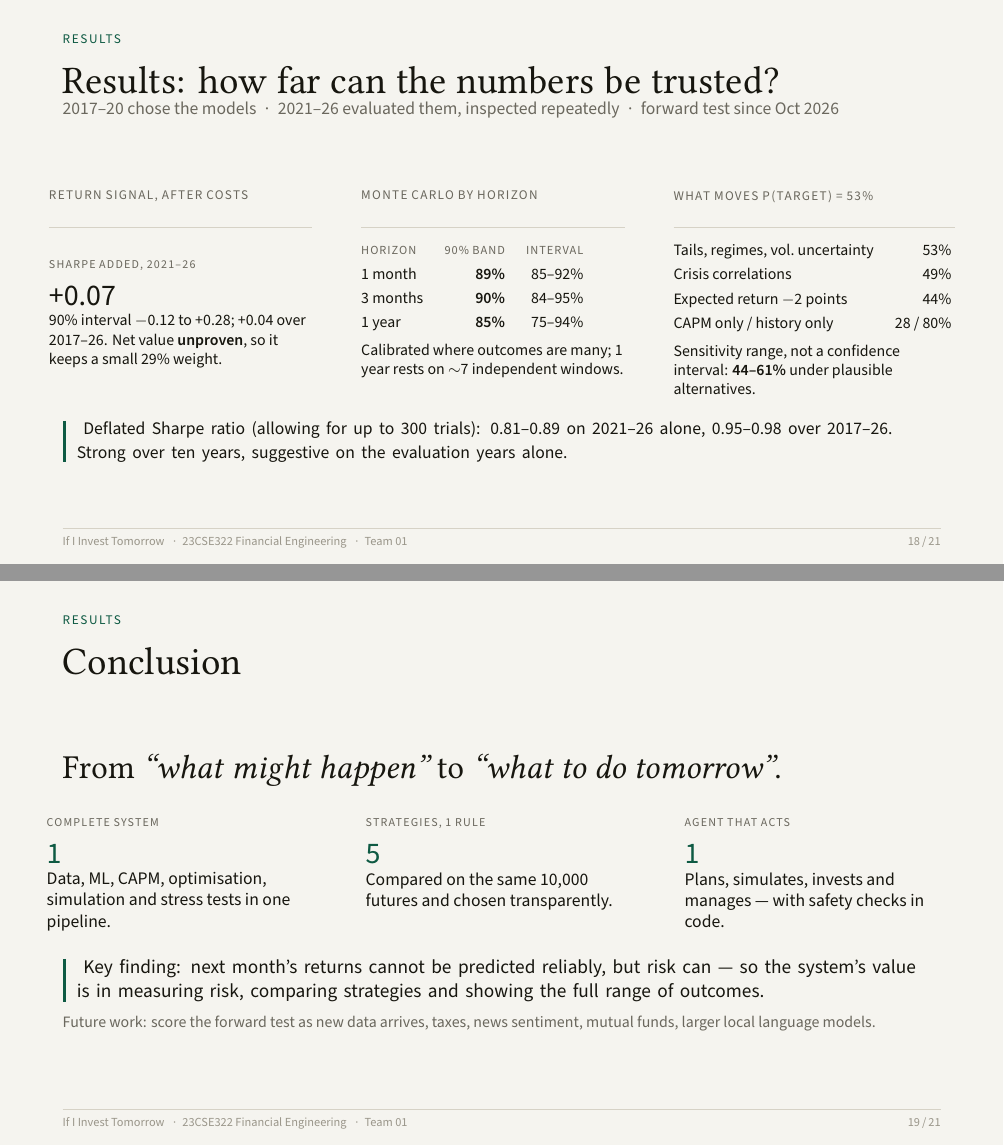
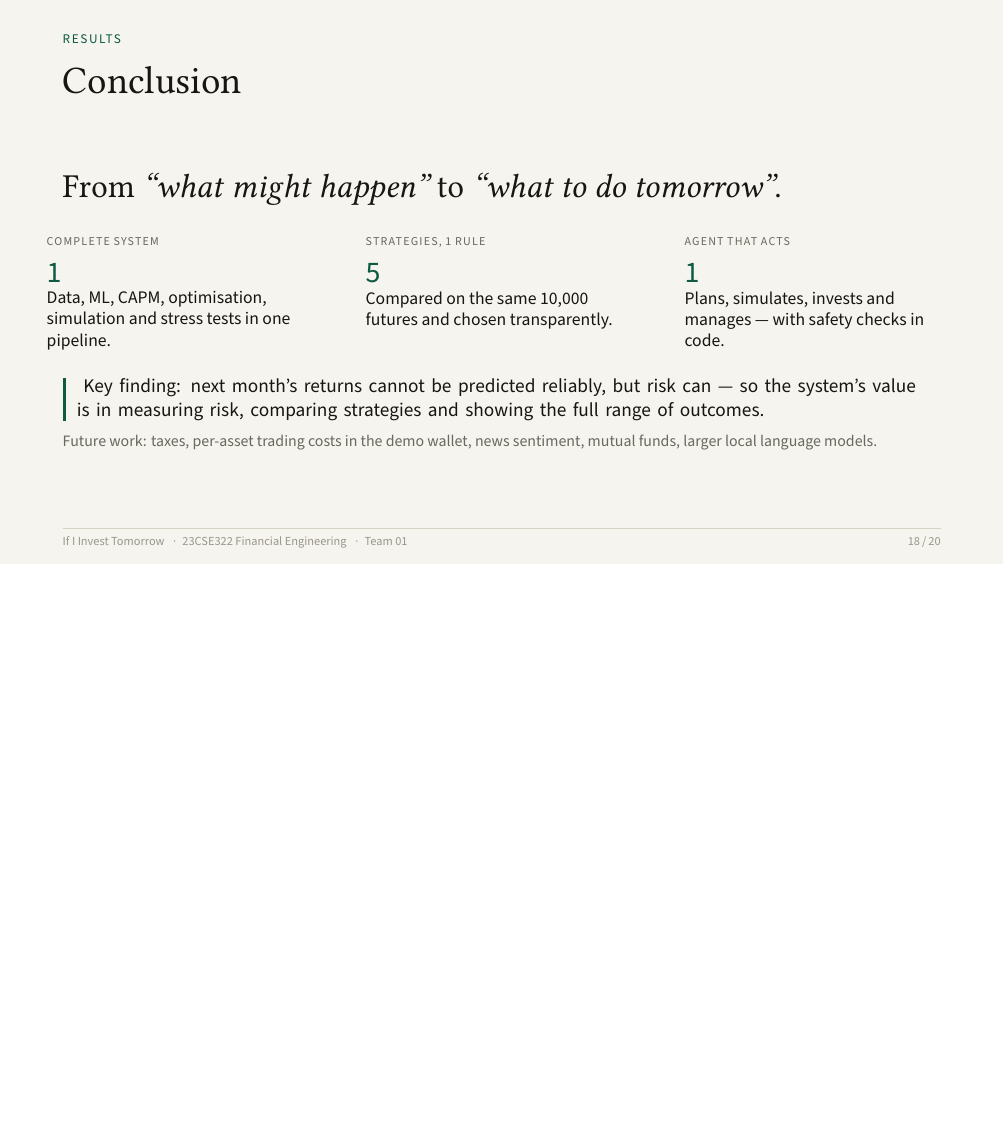
Before and after one commit to Tendool/If-I-invest-tomorrow, LaTeX slides (presentation/final_review.tex): pages 18 and 19 of 21 before the commit and page 18 of 20 after it, the two joined at a grey line, the shorter picture padded with empty space. Compiled offline with XeLaTeX; a missing font is replaced by an installed copy or a similar font.

Commit message:
Keep the review deck unchanged on main
Round 11 (evidence quality, realistic wallet costs, forward test, paper update) is merged
from improvements-round-11; the deck and its figure files stay as they were before it.

Co-Authored-By: Claude Opus 5.5 <noreply@anthropic.com>

```diff
--- a/presentation/final_review.tex
+++ b/presentation/final_review.tex
@@ -550,42 +550,6 @@
   \end{columns}
 \end{frame}
 
-% ------------------------------------------------------------------ 15c evidence quality
-\begin{frame}{Results: how far can the numbers be trusted?}
-  \framesubtitle{2017--20 chose the models \;·\; 2021--26 evaluated them, inspected repeatedly \;·\; forward test since Oct 2026}
-  \vspace{0.25cm}
-  \begin{columns}[T]
-    \column{0.30\textwidth}
-      \eyebrow{Return signal, after costs}\par\vspace{2pt}\hair\par\vspace{5pt}
-      \kpi{+0.07}{Sharpe added, 2021--26}\par\vspace{4pt}
-      {\footnotesize 90\% interval $-$0.12 to +0.28; +0.04 over 2017--26. Net value \textbf{unproven}, so it keeps a small 29\% weight.\par}
-    \column{0.30\textwidth}
-      \eyebrow{Monte Carlo by horizon}\par\vspace{2pt}\hair\par\vspace{5pt}
-      {\footnotesize\renewcommand{\arraystretch}{1.25}
-      \begin{tabular}{@{}lrr@{}}
-        \thd{Horizon} & \thd{90\% band} & \thd{interval}\\
-        1 month & \textbf{89\%} & 85--92\%\\
-        3 months & \textbf{90\%} & 84--95\%\\
-        1 year & \textbf{85\%} & 75--94\%\\
-      \end{tabular}\par\vspace{4pt}
-      Calibrated where outcomes are many; 1 year rests on $\sim$7 independent windows.\par}
-    \column{0.32\textwidth}
-      \eyebrow{What moves P(target) = 53\%}\par\vspace{2pt}\hair\par\vspace{5pt}
-      {\footnotesize\renewcommand{\arraystretch}{1.25}
-      \begin{tabular}{@{}lr@{}}
-        Tails, regimes, vol.\ uncertainty & 53\%\\
-        Crisis correlations & 49\%\\
-        Expected return $-$2 points & 44\%\\
-        CAPM only / history only & 28 / 80\%\\
-      \end{tabular}\par\vspace{4pt}
-      Sensitivity range, not a confidence interval: \textbf{44--61\%} under plausible alternatives.\par}
-  \end{columns}
-  \vspace{0.45cm}
-  \begin{callout}
-    Deflated Sharpe ratio (allowing for up to 300 trials): 0.81--0.89 on 2021--26 alone, 0.95--0.98 over 2017--26. Strong over ten years, suggestive on the evaluation years alone.
-  \end{callout}
-\end{frame}
-
 % ------------------------------------------------------------------ 16 conclusion
 \begin{frame}{Conclusion}
   \vspace{0.3cm}
@@ -607,7 +571,7 @@
     {\normalsize Key finding: next month's returns cannot be predicted reliably, but risk can --- so the system's value is in measuring risk, comparing strategies and showing the full range of outcomes.}
   \end{callout}
   \vspace{0.3cm}
-  {\footnotesize\muted{Future work: score the forward test as new data arrives, taxes, news sentiment, mutual funds, larger local language models.}}
+  {\footnotesize\muted{Future work: taxes, per-asset trading costs in the demo wallet, news sentiment, mutual funds, larger local language models.}}
 \end{frame}
 
 % ------------------------------------------------------------------ 17 references
```
Also changed, not shown: presentation/figures/robustness.pdf, presentation/final_review.pdf, 1 other file.
